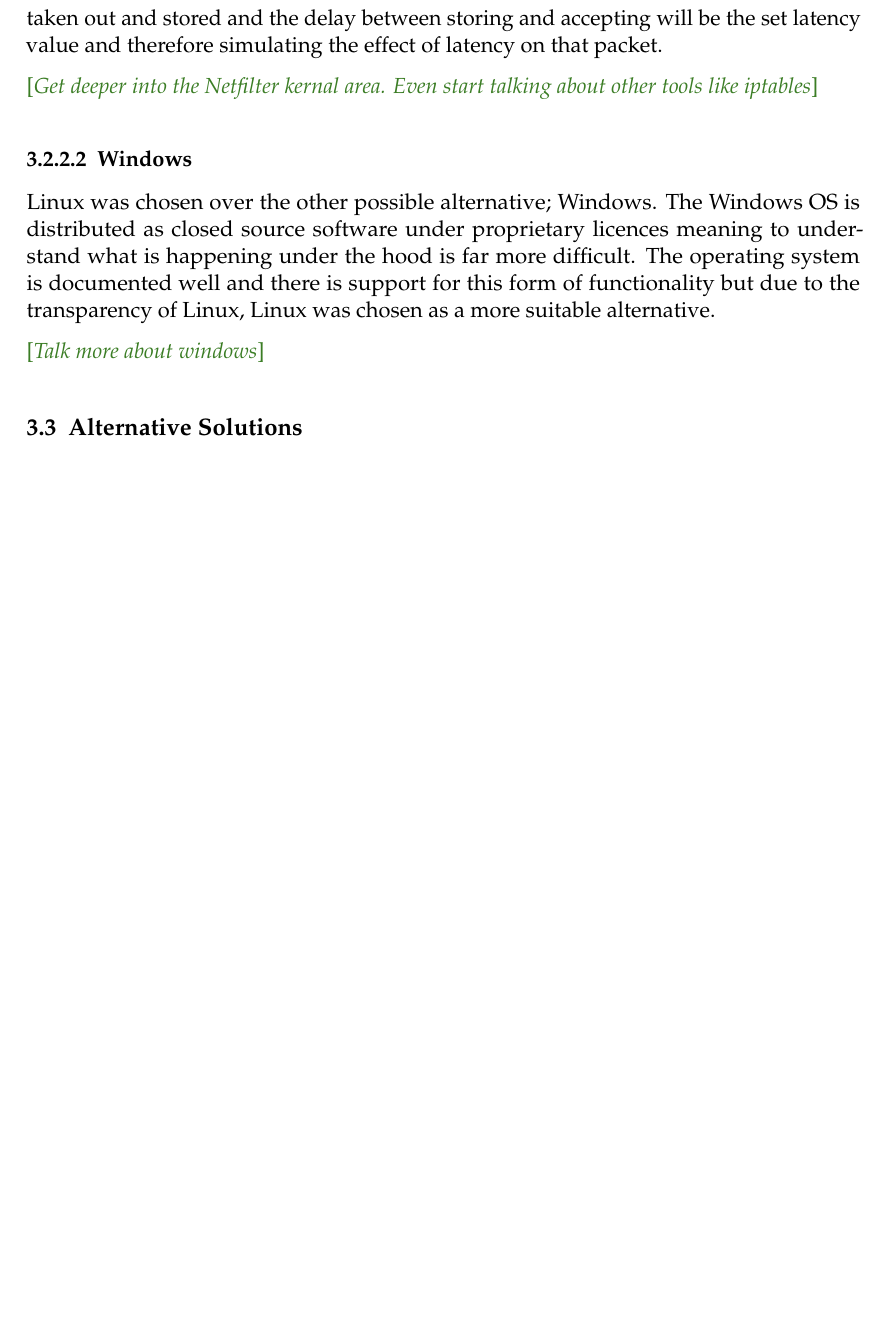
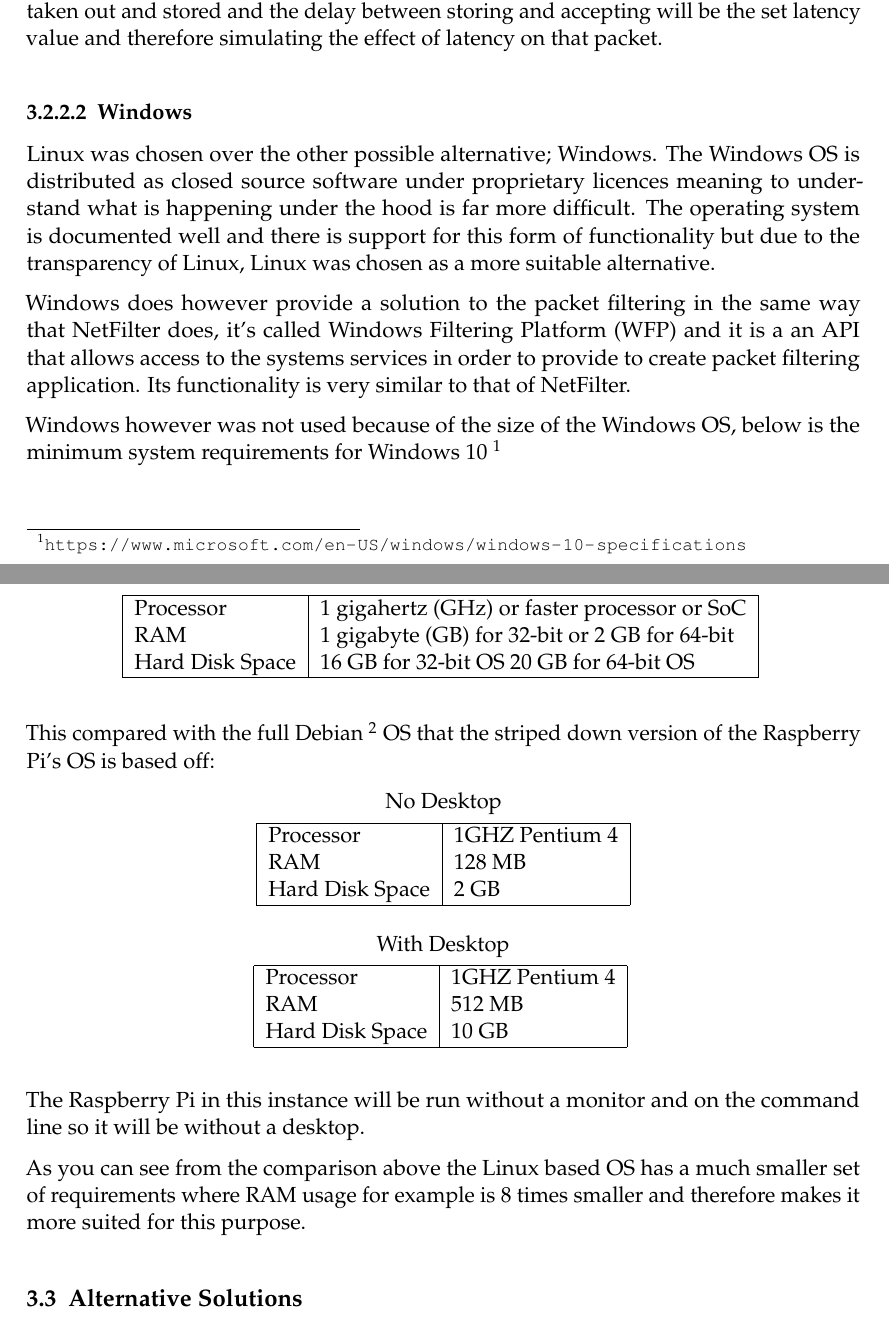
Before and after one commit to bx-r0/BSc_Dissertation, a LaTeX thesis (final_report.tex, which reads chapters/background.tex): part of page 16 of 22 before the commit and two parts of pages 16 and 17 of 24 after it, the two joined at a grey line, cut so that both start at the same text, the shorter picture padded with empty space. Compiled offline with pdfLaTeX.

Commit message:
Changes; - Added more information to the background - Windows section has been fleshed out

```diff
--- a/chapters/background.tex
+++ b/chapters/background.tex
@@ -142,12 +146,59 @@ Linux is the broad definition of a family of computer operating systems. The def
 
 Linux was chosen for this project for its open source element that allows easy access to low-level features in the kernel. The section of the kernel that deals with the filtration of packets for uses like firewalls and packet sniffers is referred to as the ``NetFilter". This acts as an API of sorts where packets can be routed to the net-filter queue to await a verdict (accept or drop) before being moved on. This is the basis for the functionality of the program, it will run on the Raspberry Pi and route all packets that enter the box to the queue where the program will perform its effects on the packets. Latency for example is one of the simplest effect to simulate, the packet will be routed into the queue, taken out and stored and the delay between storing and accepting will be the set latency value and therefore simulating the effect of latency on that packet.
 
-\comments{Get deeper into the Netfilter kernal area. Even start talking about other tools like iptables}
+\subsubsection{Windows}
+Linux was chosen over the other possible alternative; Windows. The Windows OS is distributed as closed source software under proprietary licences meaning to understand what is happening under the hood is far more difficult. The operating system is documented well and there is support for this form of functionality but due to the transparency of Linux, Linux was chosen as a
+more suitable alternative.
 
-\subsubsection{Windows}
-Linux was chosen over the other possible alternative; Windows. The Windows OS is distributed as closed source software under proprietary licences meaning to understand what is happening under the hood is far more difficult. The operating system is documented well and there is support for this form of functionality but due to the transparency of Linux, Linux was chosen as a more suitable alternative.
+Windows does however provide a solution to the packet filtering in the same way that NetFilter does, it's called Windows Filtering Platform (WFP) and it is a an API that allows access to the systems services in order to provide to create packet filtering application. Its functionality is very similar to that of NetFilter.
 
-\comments{Talk more about windows}
+Windows however was not used because of the size of the Windows OS, below is the minimum system requirements for Windows 10 \footnote{\url{https://www.microsoft.com/en-US/windows/windows-10-specifications}}
+
+%Windows Min System Requirements Table
+
+\vspace{5mm}
+\begin{center}
+\begin{tabular}{| l | l |}
+	\hline
+	Processor & 1 gigahertz (GHz) or faster processor or SoC \\
+	RAM & 1 gigabyte (GB) for 32-bit or 2 GB for 64-bit \\
+	Hard Disk Space & 16 GB for 32-bit OS 20 GB for 64-bit OS \\
+	\hline
+\end{tabular}
+\vspace{5mm}
+\end{center}
+
+
+This compared with the full Debian \footnote{\url{https://www.debian.org/releases/stable/i386/ch03s04.html.en}} OS that the striped down version of the Raspberry Pi's OS is based off:
+
+
+\begin{center}
+No Desktop\\
+\vspace{1mm}
+\begin{tabular}{| l | l |}
+	\hline
+	Processor & 1GHZ Pentium 4 \\
+	RAM & 128 MB \\
+	Hard Disk Space & 2 GB \\
+	\hline
+\end{tabular}
+
+\vspace{2.5mm}
+With Desktop\\
+\vspace{1mm}
+\begin{tabular}{| l | l |}
+	\hline
+	Processor & 1GHZ Pentium 4 \\
+	RAM & 512 MB \\
+	Hard Disk Space & 10 GB \\
+	\hline
+\end{tabular}
+\vspace{5mm}
+\end{center}
+
+The Raspberry Pi in this instance will be run without a monitor and on the command line so it will be without a desktop.
+
+As you can see from the comparison above the Linux based OS has a much smaller set of requirements where RAM usage for example is 8 times smaller and therefore makes it more suited for this purpose.
 
 %Alternative Solutions:
 %If others have produced solutions or addressed similar problems to those addressed by your project you should describe those alternative solutions here. Similarly, if several possible approaches suggest themselves as ways of solving the problems inherent in your project you should discuss those here. You should provide a comparative analysis and critical appraisal of each alternative solution approach or existing solution, identifying their key features and their strengths and weaknesses in relation to your project.
```
Also changed, not shown: chapters/background.tex (20 more changed lines).
